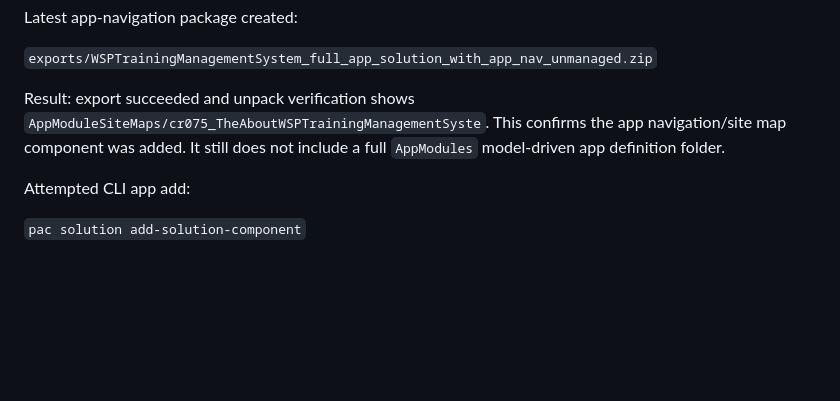
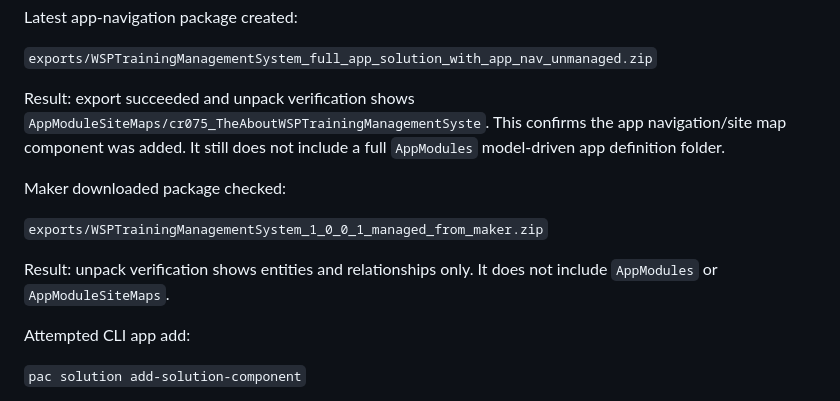
Before and after one commit to LokerH83/wsp-training-acsa, a Markdown page: docs/ACSA_TIER3_APP_EXPORT_INSTRUCTIONS.md, the part around the change. GitHub-like rendering; blank space fills up the shorter version.

Commit message:
Record Maker solution export verification

```diff
--- a/docs/ACSA_TIER3_APP_EXPORT_INSTRUCTIONS.md
+++ b/docs/ACSA_TIER3_APP_EXPORT_INSTRUCTIONS.md
@@ -19,6 +19,12 @@ Latest app-navigation package created:
 `exports/WSPTrainingManagementSystem_full_app_solution_with_app_nav_unmanaged.zip`
 
 Result: export succeeded and unpack verification shows `AppModuleSiteMaps/cr075_TheAboutWSPTrainingManagementSyste`. This confirms the app navigation/site map component was added. It still does not include a full `AppModules` model-driven app definition folder.
+
+Maker downloaded package checked:
+
+`exports/WSPTrainingManagementSystem_1_0_0_1_managed_from_maker.zip`
+
+Result: unpack verification shows entities and relationships only. It does not include `AppModules` or `AppModuleSiteMaps`.
 
 Attempted CLI app add:
 
```
Also changed, not shown: docs/ACSA_TIER3_LIVE_ACTION_PLAN.md (+3 -0 lines).
